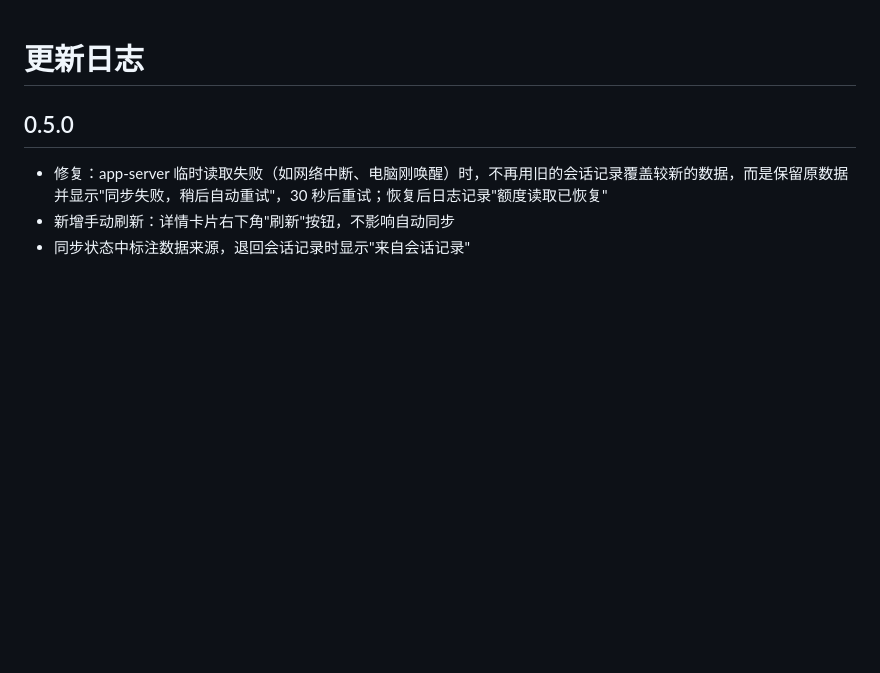
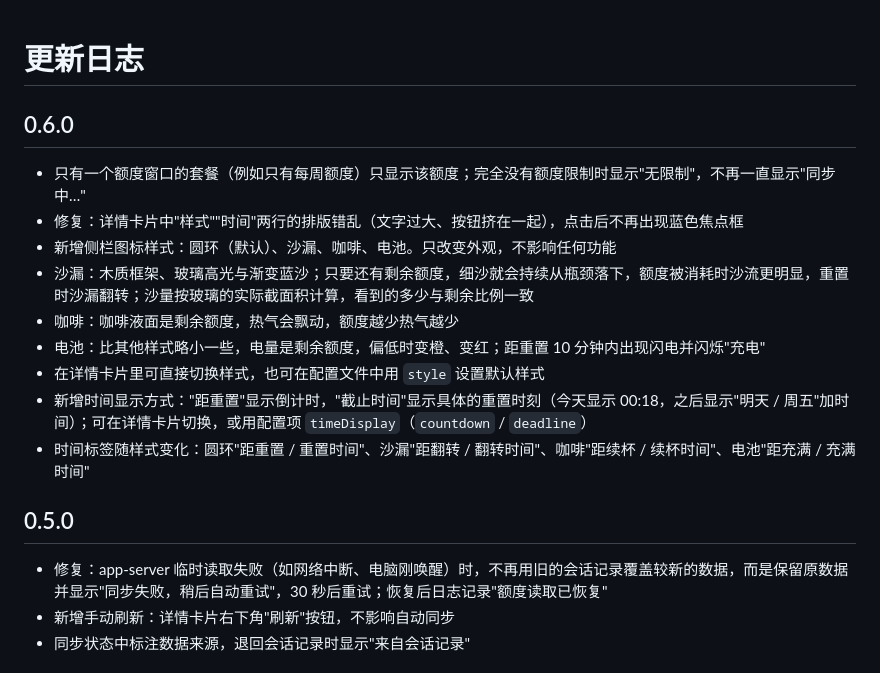
Before and after one commit to ZGSQ-QIANG/chatgpt-usage-visualizer, a Markdown page: CHANGELOG.md, the part around the change. GitHub-like rendering; blank space fills up the shorter version.

```diff
--- a/CHANGELOG.md
+++ b/CHANGELOG.md
@@ -1,4 +1,16 @@
 # 更新日志
+
+## 0.6.0
+
+- 只有一个额度窗口的套餐（例如只有每周额度）只显示该额度；完全没有额度限制时显示"无限制"，不再一直显示"同步中…"
+- 修复：详情卡片中"样式""时间"两行的排版错乱（文字过大、按钮挤在一起），点击后不再出现蓝色焦点框
+- 新增侧栏图标样式：圆环（默认）、沙漏、咖啡、电池。只改变外观，不影响任何功能
+- 沙漏：木质框架、玻璃高光与渐变蓝沙；只要还有剩余额度，细沙就会持续从瓶颈落下，额度被消耗时沙流更明显，重置时沙漏翻转；沙量按玻璃的实际截面积计算，看到的多少与剩余比例一致
+- 咖啡：咖啡液面是剩余额度，热气会飘动，额度越少热气越少
+- 电池：比其他样式略小一些，电量是剩余额度，偏低时变橙、变红；距重置 10 分钟内出现闪电并闪烁"充电"
+- 在详情卡片里可直接切换样式，也可在配置文件中用 `style` 设置默认样式
+- 新增时间显示方式："距重置"显示倒计时，"截止时间"显示具体的重置时刻（今天显示 00:18，之后显示"明天 / 周五"加时间）；可在详情卡片切换，或用配置项 `timeDisplay`（`countdown` / `deadline`）
+- 时间标签随样式变化：圆环"距重置 / 重置时间"、沙漏"距翻转 / 翻转时间"、咖啡"距续杯 / 续杯时间"、电池"距充满 / 充满时间"
 
 ## 0.5.0
 
```
Also changed, not shown: README.md (+35 -0 lines), docs/styles.gif (added), 7 other files.
